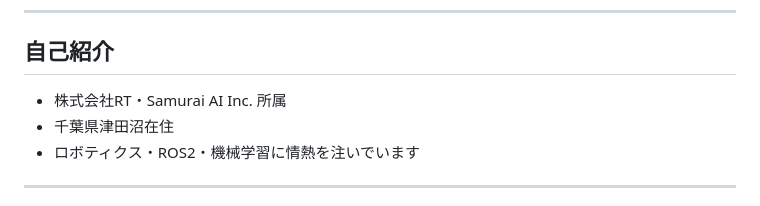
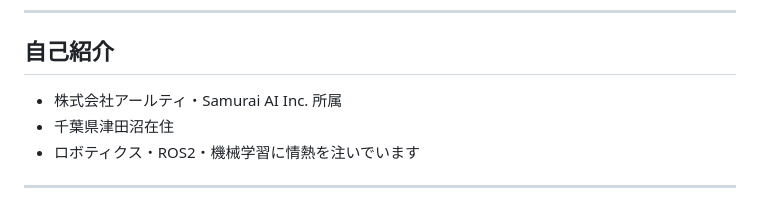
Before and after one commit to kakuteki/kakuteki, a Markdown page: README.ja.md, the part around the change. Rendered like a GitHub page.

Commit message:
所属を正式名称に修正(RT Corporation / 株式会社アールティ)

```diff
--- a/README.ja.md
+++ b/README.ja.md
@@ -11,7 +11,7 @@
 
 ## 自己紹介
 
-- 株式会社RT・Samurai AI Inc. 所属
+- 株式会社アールティ・Samurai AI Inc. 所属
 - 千葉県津田沼在住
 - ロボティクス・ROS2・機械学習に情熱を注いでいます
 
```
Also changed, not shown: README.md (+1 -1 lines).
